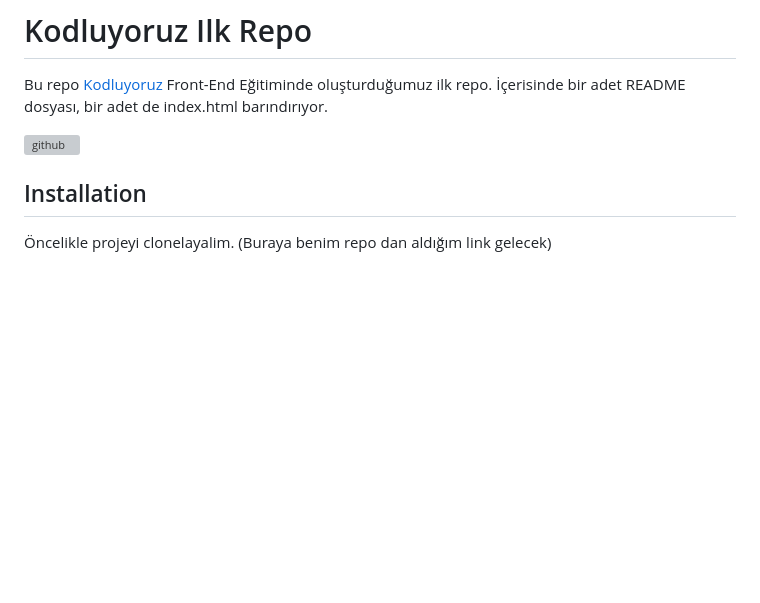
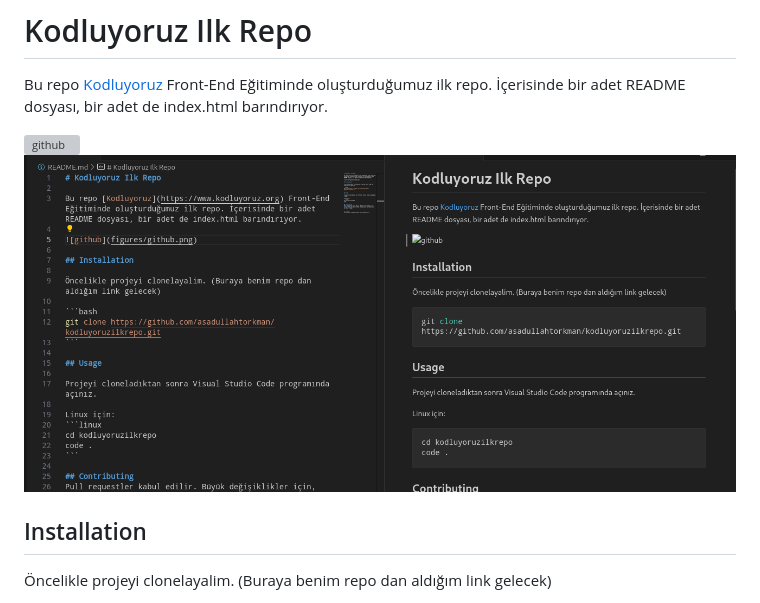
Before and after one commit to asadullahtorkman/kodluyoruzilkrepo, a Markdown page: README.md, the part around the change. Drawn GitHub-style; pictures changed too: image.png (added); blank space fills up the shorter version; grey boxes are pictures that could not be loaded.

Commit message:
add img

```diff
--- a/README.md
+++ b/README.md
@@ -3,6 +3,7 @@
 Bu repo [Kodluyoruz](https://www.kodluyoruz.org) Front-End Eğitiminde oluşturduğumuz ilk repo. İçerisinde bir adet README dosyası, bir adet de index.html barındırıyor.
 
 ![github](figures/github.png)
+![alt text](image.png)
 
 ## Installation
 
```
